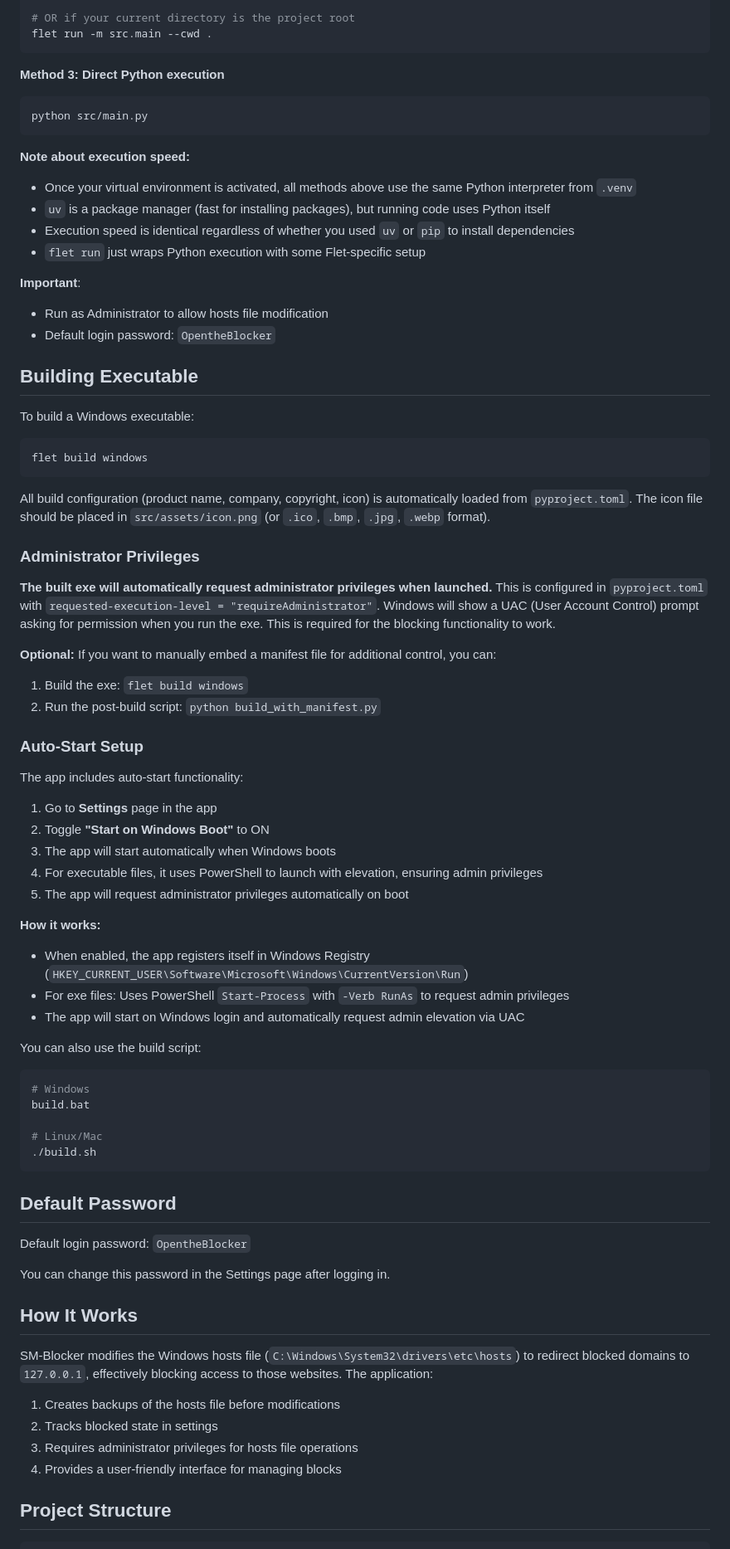
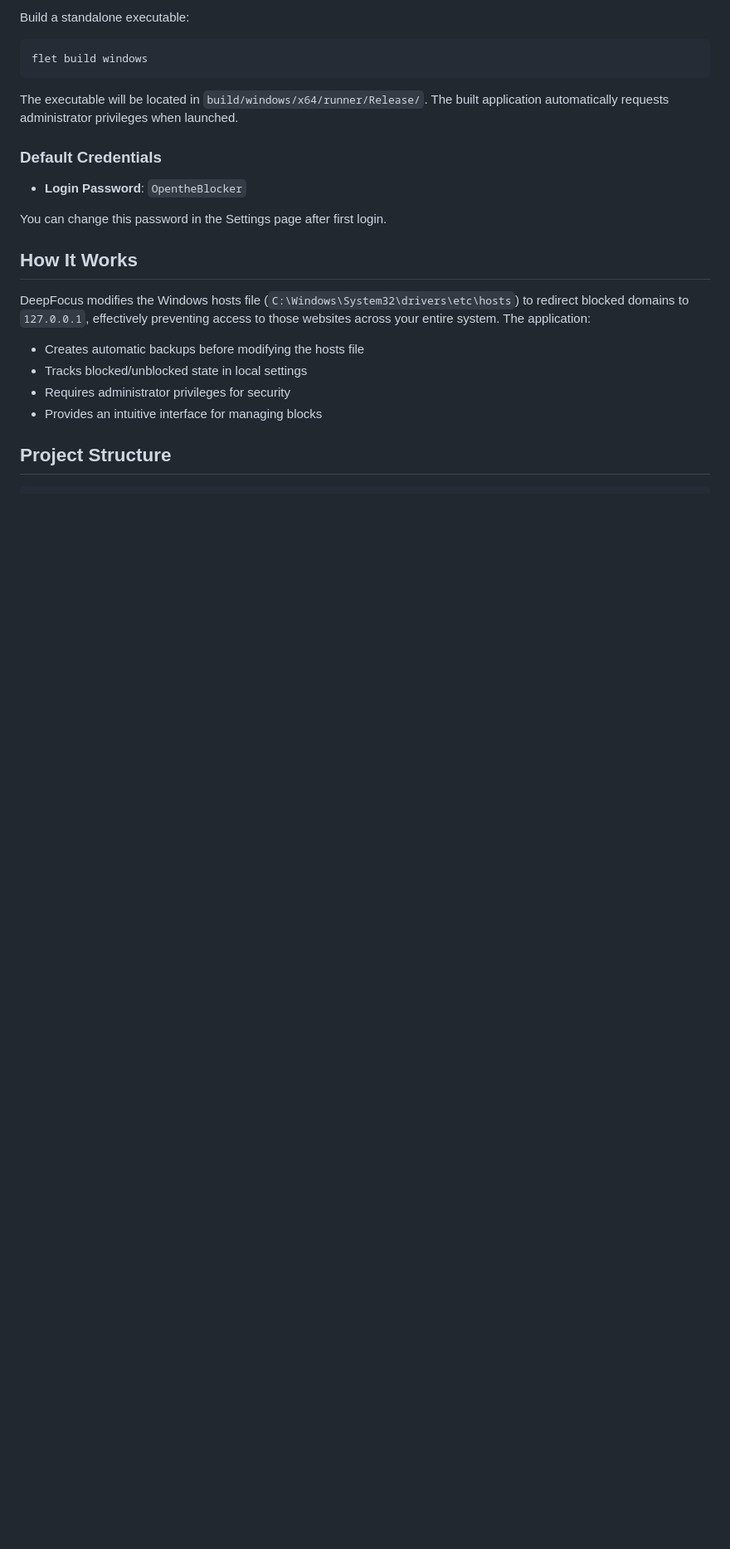
Before and after one commit to Pro-Sifat-Hasan/deepfocus, a Markdown page: README.md, the part around one of its changes. Shown at 83% size. Rendered like a GitHub page; blank space fills up the shorter version.

Commit message:
docs: Update README for DeepFocus - professional and concise

````diff
--- a/README.md
+++ b/README.md
@@ -85,78 +60,25 @@ flet run -m src.main
 
-# OR if your current directory is the project root
-flet run -m src.main --cwd .
-```
-
-**Method 3: Direct Python execution**
-```bash
-python src/main.py
-```
-
-**Note about execution speed:**
-- Once your virtual environment is activated, all methods above use the same Python interpreter from `.venv`
-- `uv` is a package manager (fast for installing packages), but running code uses Python itself
-- Execution speed is identical regardless of whether you used `uv` or `pip` to install dependencies
-- `flet run` just wraps Python execution with some Flet-specific setup
-
-**Important**:
-- Run as Administrator to allow hosts file modification
-- Default login password: `OpentheBlocker`
-
-## Building Executable
-
-To build a Windows executable:
-
+Build a standalone executable:
 ```bash
 flet build windows
 ```
 
-All build configuration (product name, company, copyright, icon) is automatically loaded from `pyproject.toml`. The icon file should be placed in `src/assets/icon.png` (or `.ico`, `.bmp`, `.jpg`, `.webp` format).
+The executable will be located in `build/windows/x64/runner/Release/`. The built application automatically requests administrator privileges when launched.
 
-### Administrator Privileges
+### Default Credentials
 
-**The built exe will automatically request administrator privileges when launched.** This is configured in `pyproject.toml` with `requested-execution-level = "requireAdministrator"`. Windows will show a UAC (User Account Control) prompt asking for permission when you run the exe. This is required for the blocking functionality to work.
+- **Login Password**: `OpentheBlocker`
 
-**Optional:** If you want to manually embed a manifest file for additional control, you can:
-1. Build the exe: `flet build windows`
-2. Run the post-build script: `python build_with_manifest.py`
-
-### Auto-Start Setup
-
-The app includes auto-start functionality:
-1. Go to **Settings** page in the app
-2. Toggle **"Start on Windows Boot"** to ON
-3. The app will start automatically when Windows boots
-4. For executable files, it uses PowerShell to launch with elevation, ensuring admin privileges
-5. The app will request administrator privileges automatically on boot
-
-**How it works:**
-- When enabled, the app registers itself in Windows Registry (`HKEY_CURRENT_USER\Software\Microsoft\Windows\CurrentVersion\Run`)
-- For exe files: Uses PowerShell `Start-Process` with `-Verb RunAs` to request admin privileges
-- The app will start on Windows login and automatically request admin elevation via UAC
-
-You can also use the build script:
-```bash
-# Windows
-build.bat
-
-# Linux/Mac
-./build.sh
-```
-
-## Default Password
-
-Default login password: `OpentheBlocker`
-
-You can change this password in the Settings page after logging in.
+You can change this password in the Settings page after first login.
 
 ## How It Works
 
-SM-Blocker modifies the Windows hosts file (`C:\Windows\System32\drivers\etc\hosts`) to redirect blocked domains to `127.0.0.1`, effectively blocking access to those websites. The application:
+DeepFocus modifies the Windows hosts file (`C:\Windows\System32\drivers\etc\hosts`) to redirect blocked domains to `127.0.0.1`, effectively preventing access to those websites across your entire system. The application:
 
-1. Creates backups of the hosts file before modifications
-2. Tracks blocked state in settings
-3. Requires administrator privileges for hosts file operations
-4. Provides a user-friendly interface for managing blocks
+- Creates automatic backups before modifying the hosts file
+- Tracks blocked/unblocked state in local settings
+- Requires administrator privileges for security
+- Provides an intuitive interface for managing blocks
 
 ## Project Structure
 
````
Also changed, not shown: other parts of README.md (+53 -79 lines).
